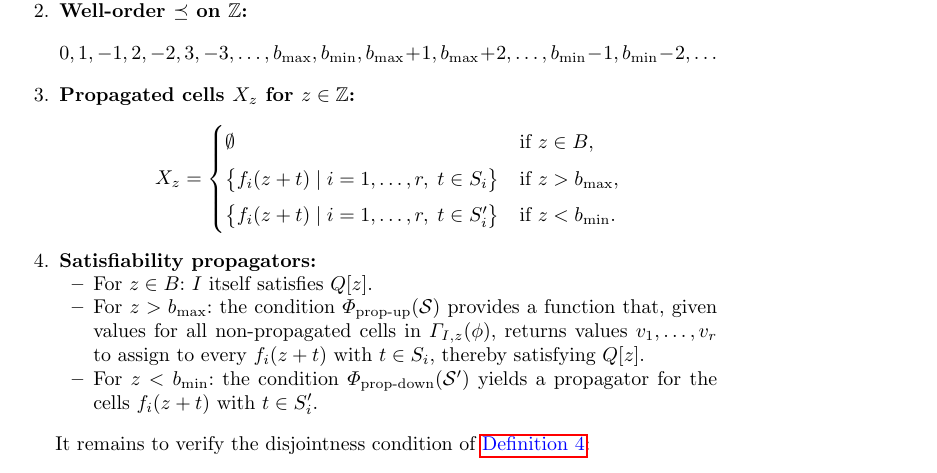
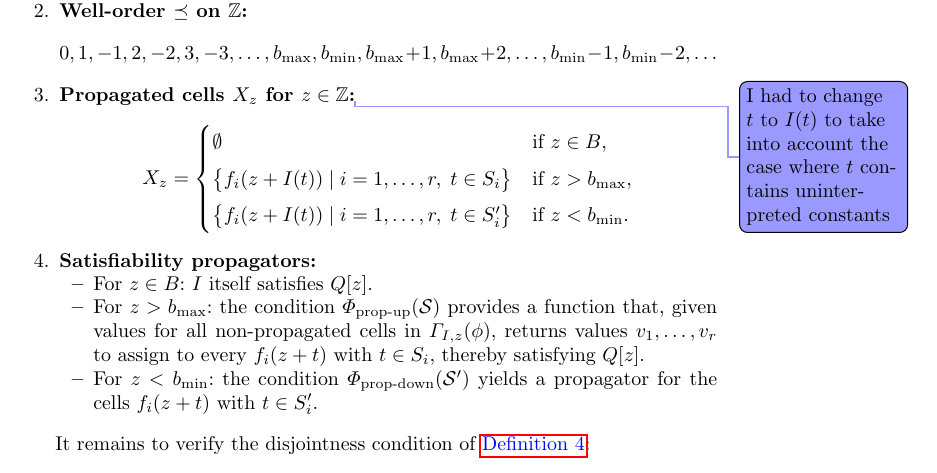
Before and after one commit to MarekDanco/f-definitions, a LaTeX paper (IJCAR/paper.tex): part of page 11 of 20, cut so that both start at the same text. Compiled offline with pdfLaTeX.

Commit message:
margin comment added

```diff
--- a/IJCAR/paper.tex
+++ b/IJCAR/paper.tex
@@ -581,13 +581,13 @@ Suppose the conjunction is satisfiable, and let $I$ be an interpretation satisfy
     \item \textbf{Well‑order $\preceq$ on $\mathbb{Z}$:}
     \[0, 1, -1, 2, -2, 3, -3, \dots, b_{\max}, b_{\min},b_{\max}+1, b_{\max}+2, \dots,b_{\min}-1, b_{\min}-2, \dots\]
 
-    \item \textbf{Propagated cells $X_z$ for $z \in \mathbb{Z}$:}
+    \item \textbf{Propagated cells $X_z$ for $z \in \mathbb{Z}$:}\todoSR{I had to change $t$ to $I(t)$ to take into account the case where $t$ contains uninterpreted constants}
     \[
     X_z =
     \begin{cases}
     \emptyset & \text{if } z \in B, \\[4pt]
-    \bigl\{ f_i(z+t) \mid i=1,\dots,r,\; t \in S_i \bigr\} & \text{if } z > b_{\max}, \\[4pt]
-    \bigl\{ f_i(z+t) \mid i=1,\dots,r,\; t \in S_i' \bigr\} & \text{if } z < b_{\min}.
+    \bigl\{ f_i(z+I(t)) \mid i=1,\dots,r,\; t \in S_i \bigr\} & \text{if } z > b_{\max}, \\[4pt]
+    \bigl\{ f_i(z+I(t)) \mid i=1,\dots,r,\; t \in S_i' \bigr\} & \text{if } z < b_{\min}.
     \end{cases}
     \]
 
```
